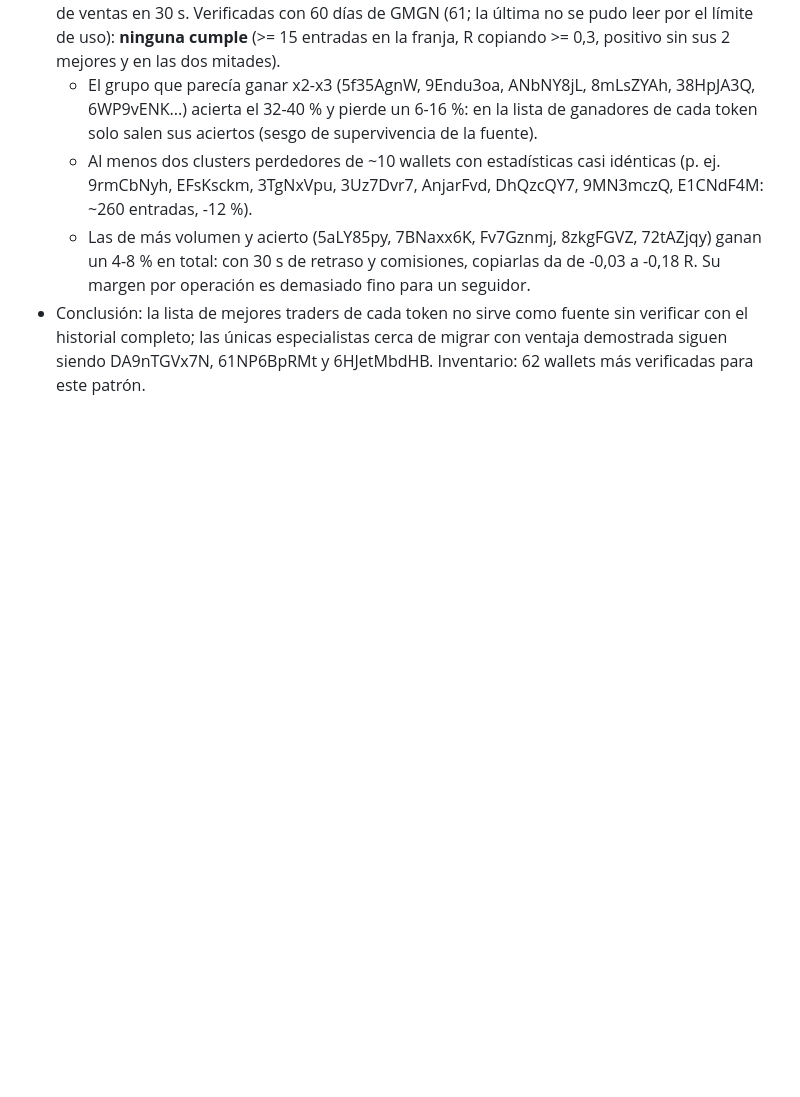
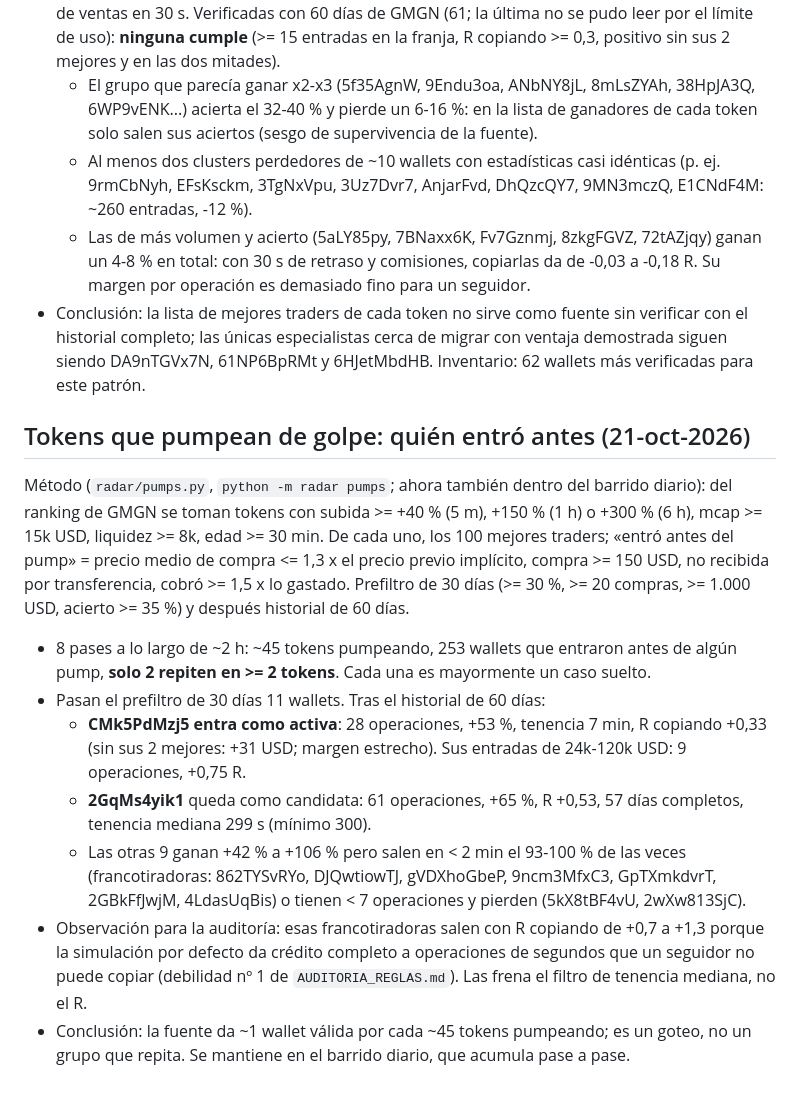
Before and after one commit to omenat30/Migrationmemes, a Markdown page: HIPOTESIS_v7.md, the part around the change. Drawn GitHub-style; blank space fills up the shorter version.

Commit message:
HIPOTESIS: resultado de la busqueda de wallets que entran antes de pumps (1 activa, 1 candidata, 9 francotiradoras)
Co-Authored-By: Claude Sonnet 5.5 <noreply@anthropic.com>
Claude-Session: https://claude.ai/code/session_01D4UK6ZUNHkJ2XwJrpFGtjE

```diff
--- a/HIPOTESIS_v7.md
+++ b/HIPOTESIS_v7.md
@@ -181,3 +181,16 @@ compra y venta -> mcap de entrada y salida). 11.217 wallets con compra real >= 1
     da de -0,03 a -0,18 R. Su margen por operación es demasiado fino para un seguidor.
 - Conclusión: la lista de mejores traders de cada token no sirve como fuente sin verificar con el historial completo; las únicas especialistas cerca de
   migrar con ventaja demostrada siguen siendo DA9nTGVx7N, 61NP6BpRMt y 6HJetMbdHB. Inventario: 62 wallets más verificadas para este patrón.
+
+## Tokens que pumpean de golpe: quién entró antes (21-oct-2026)
+Método (`radar/pumps.py`, `python -m radar pumps`; ahora también dentro del barrido diario): del ranking de GMGN se toman tokens con subida >= +40 % (5 m), +150 % (1 h) o
++300 % (6 h), mcap >= 15k USD, liquidez >= 8k, edad >= 30 min. De cada uno, los 100 mejores traders; «entró antes del pump» = precio medio de compra <= 1,3 x el precio previo implícito,
+compra >= 150 USD, no recibida por transferencia, cobró >= 1,5 x lo gastado. Prefiltro de 30 días (>= 30 %, >= 20 compras, >= 1.000 USD, acierto >= 35 %) y después historial de 60 días.
+- 8 pases a lo largo de ~2 h: ~45 tokens pumpeando, 253 wallets que entraron antes de algún pump, **solo 2 repiten en >= 2 tokens**. Cada una es mayormente un caso suelto.
+- Pasan el prefiltro de 30 días 11 wallets. Tras el historial de 60 días:
+  - **CMk5PdMzj5 entra como activa**: 28 operaciones, +53 %, tenencia 7 min, R copiando +0,33 (sin sus 2 mejores: +31 USD; margen estrecho). Sus entradas de 24k-120k USD: 9 operaciones, +0,75 R.
+  - **2GqMs4yik1** queda como candidata: 61 operaciones, +65 %, R +0,53, 57 días completos, tenencia mediana 299 s (mínimo 300).
+  - Las otras 9 ganan +42 % a +106 % pero salen en < 2 min el 93-100 % de las veces (francotiradoras: 862TYSvRYo, DJQwtiowTJ, gVDXhoGbeP, 9ncm3MfxC3, GpTXmkdvrT, 2GBkFfJwjM, 4LdasUqBis) o tienen < 7 operaciones y pierden (5kX8tBF4vU, 2wXw813SjC).
+- Observación para la auditoría: esas francotiradoras salen con R copiando de +0,7 a +1,3 porque la simulación por defecto da crédito completo a operaciones de segundos que un seguidor no puede copiar
+  (debilidad nº 1 de `AUDITORIA_REGLAS.md`). Las frena el filtro de tenencia mediana, no el R.
+- Conclusión: la fuente da ~1 wallet válida por cada ~45 tokens pumpeando; es un goteo, no un grupo que repita. Se mantiene en el barrido diario, que acumula pase a pase.
```
